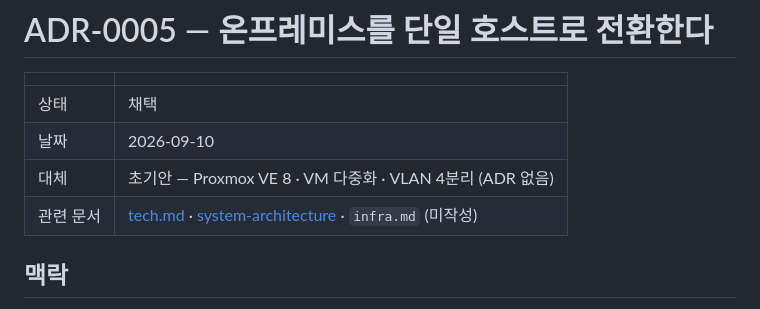
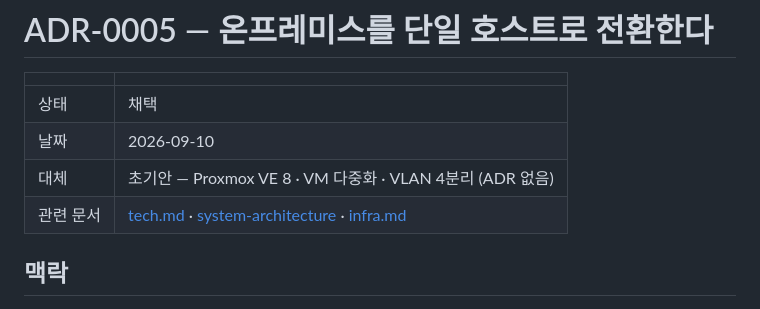
Before and after one commit to jomin4/pi-reservation-system, a Markdown page: docs/adr/0005-single-host-onpremise.md, the part around the change. GitHub-like rendering.

```diff
--- a/docs/adr/0005-single-host-onpremise.md
+++ b/docs/adr/0005-single-host-onpremise.md
@@ -5,7 +5,7 @@
 | 상태 | 채택 |
 | 날짜 | 2026-09-10 |
 | 대체 | 초기안 — Proxmox VE 8 · VM 다중화 · VLAN 4분리 (ADR 없음) |
-| 관련 문서 | [tech.md](../tech.md) · [system-architecture](../diagrams/system-architecture.html) · `infra.md` (미작성) |
+| 관련 문서 | [tech.md](../tech.md) · [system-architecture](../diagrams/system-architecture.html) · [infra.md](../infra.md) |
 
 ## 맥락
 
```
Also changed, not shown: CLAUDE.md (+19 -3 lines), docs/infra.md (added, +407 -0 lines).
